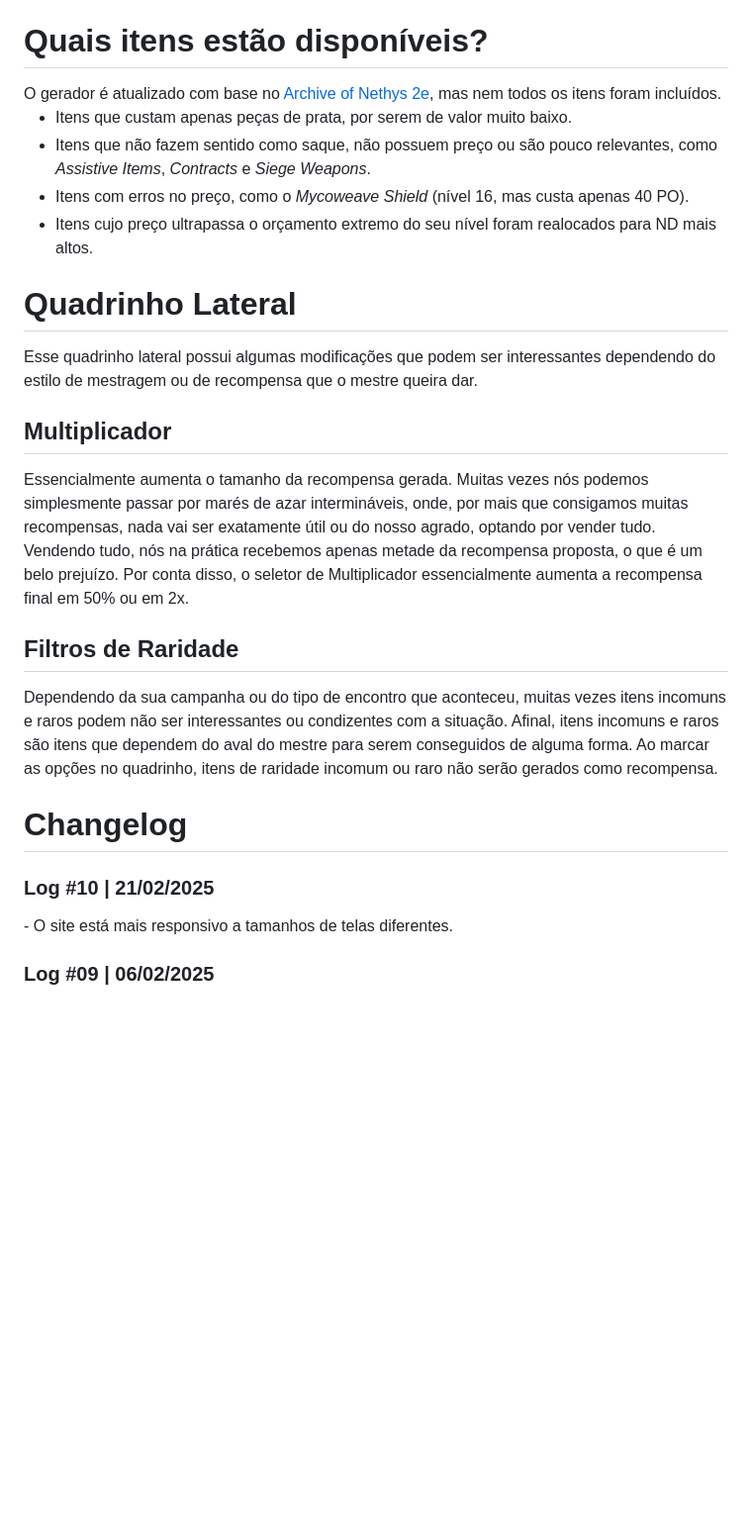
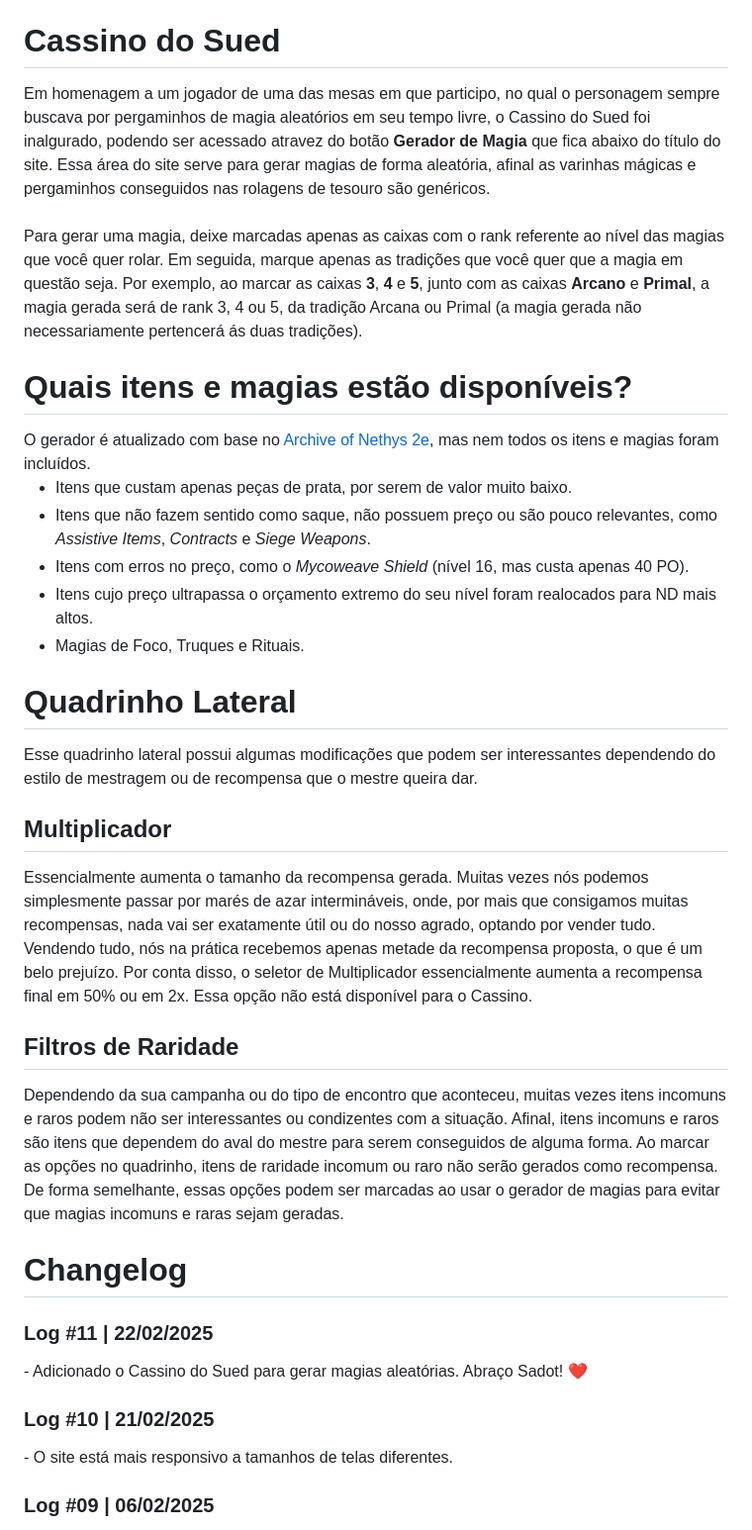
Before and after one commit to RufoDaAreiaSombria/tesouros-pf2e, a Markdown page: README.md, the part around the change. Shown: that part at 99% size. Drawn GitHub-style; blank space fills up the shorter version.

Commit message:
Log #11.01
README atualizado. Abraço Sadot! ❤

```diff
--- a/README.md
+++ b/README.md
@@ -23,13 +23,20 @@ A partir desse valor, o gerador seleciona aleatoriamente itens de até um nível
 </p>
 
 <p>
-<h1>Quais itens estão disponíveis?</h1>
-O gerador é atualizado com base no <a href="https://2e.aonprd.com">Archive of Nethys 2e</a>, mas nem todos os itens foram incluídos.
+<h1>Cassino do Sued</h1>
+Em homenagem a um jogador de uma das mesas em que participo, no qual o personagem sempre buscava por pergaminhos de magia aleatórios em seu tempo livre, o Cassino do Sued foi inalgurado, podendo ser acessado atravez do botão <strong>Gerador de Magia</strong> que fica abaixo do título do site. Essa área do site serve para gerar magias de forma aleatória, afinal as varinhas mágicas e pergaminhos conseguidos nas rolagens de tesouro são genéricos.
+<br><br>
+Para gerar uma magia, deixe marcadas apenas as caixas com o rank referente ao nível das magias que você quer rolar. Em seguida, marque apenas as tradições que você quer que a magia em questão seja. Por exemplo, ao marcar as caixas <strong>3</strong>, <strong>4</strong> e <strong>5</strong>, junto com as caixas <strong>Arcano</strong> e <strong>Primal</strong>, a magia gerada será de rank 3, 4 ou 5, da tradição Arcana ou Primal (a magia gerada não necessariamente pertencerá ás duas tradições).
+</p>
+<p>
+<h1>Quais itens e magias estão disponíveis?</h1>
+O gerador é atualizado com base no <a href="https://2e.aonprd.com">Archive of Nethys 2e</a>, mas nem todos os itens e magias foram incluídos.
 <ul>
 <li>Itens que custam apenas peças de prata, por serem de valor muito baixo.</li>
 <li>Itens que não fazem sentido como saque, não possuem preço ou são pouco relevantes, como <i>Assistive Items</i>, <i>Contracts</i> e <i>Siege Weapons</i>.</li>
 <li>Itens com erros no preço, como o <i>Mycoweave Shield</i> (nível 16, mas custa apenas 40 PO).</li>
 <li>Itens cujo preço ultrapassa o orçamento extremo do seu nível foram realocados para ND mais altos.</li>
+<li>Magias de Foco, Truques e Rituais.</li>
 </ul>
 </p>
 <p>
@@ -37,14 +44,16 @@ O gerador é atualizado com base no <a href="https://2e.aonprd.com">Archive of N
 Esse quadrinho lateral possui algumas modificações que podem ser interessantes dependendo do estilo de mestragem ou de recompensa que o mestre queira dar.
 
 <h2>Multiplicador</h2>
-Essencialmente aumenta o tamanho da recompensa gerada. Muitas vezes nós podemos simplesmente passar por marés de azar intermináveis, onde, por mais que consigamos muitas recompensas, nada vai ser exatamente útil ou do nosso agrado, optando por vender tudo. Vendendo tudo, nós na prática recebemos apenas metade da recompensa proposta, o que é um belo prejuízo. Por conta disso, o seletor de Multiplicador essencialmente aumenta a recompensa final em 50% ou em 2x.
+Essencialmente aumenta o tamanho da recompensa gerada. Muitas vezes nós podemos simplesmente passar por marés de azar intermináveis, onde, por mais que consigamos muitas recompensas, nada vai ser exatamente útil ou do nosso agrado, optando por vender tudo. Vendendo tudo, nós na prática recebemos apenas metade da recompensa proposta, o que é um belo prejuízo. Por conta disso, o seletor de Multiplicador essencialmente aumenta a recompensa final em 50% ou em 2x. Essa opção não está disponível para o Cassino.
 <h2>Filtros de Raridade</h2>
-Dependendo da sua campanha ou do tipo de encontro que aconteceu, muitas vezes itens incomuns e raros podem não ser interessantes ou condizentes com a situação. Afinal, itens incomuns e raros são itens que dependem do aval do mestre para serem conseguidos de alguma forma. Ao marcar as opções no quadrinho, itens de raridade incomum ou raro não serão gerados como recompensa.
+Dependendo da sua campanha ou do tipo de encontro que aconteceu, muitas vezes itens incomuns e raros podem não ser interessantes ou condizentes com a situação. Afinal, itens incomuns e raros são itens que dependem do aval do mestre para serem conseguidos de alguma forma. Ao marcar as opções no quadrinho, itens de raridade incomum ou raro não serão gerados como recompensa. De forma semelhante, essas opções podem ser marcadas ao usar o gerador de magias para evitar que magias incomuns e raras sejam geradas.
 </p>
 
 <p>
 <h1>Changelog</h1>
-<h3> Log #10 | 21/02/2025</h3>
+<h3>Log #11 | 22/02/2025</h3>
+- Adicionado o Cassino do Sued para gerar magias aleatórias. Abraço Sadot! ❤
+<h3>Log #10 | 21/02/2025</h3>
 - O site está mais responsivo a tamanhos de telas diferentes.
 <h3>Log #09 | 06/02/2025</h3>
 - Adicionado o quadrinho lateral com o multiplicador de recompensa e filtros de raridade.
```
